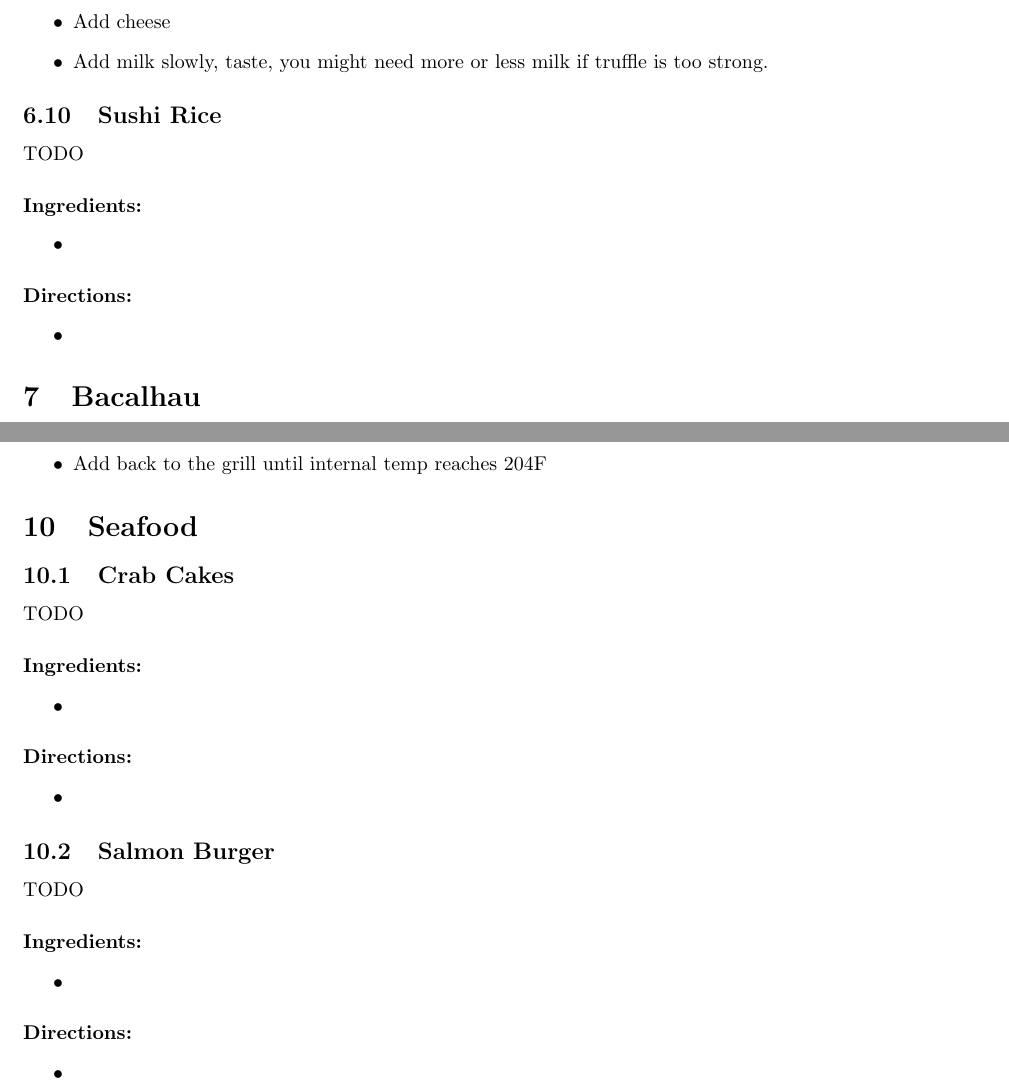
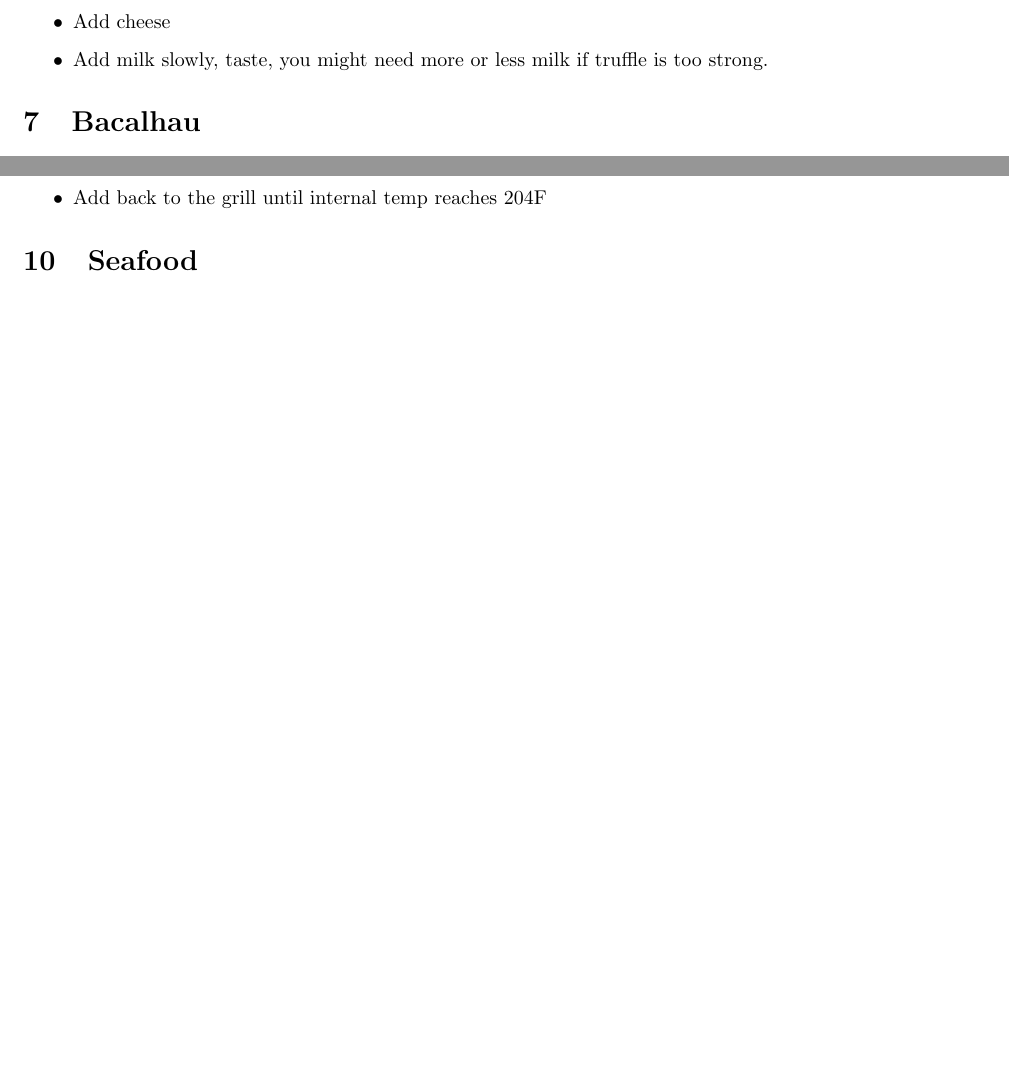
Before and after one commit to sergioclemente/Recipes, a LaTeX document (recipes.tex): two parts of pages 17 and 23 of 80 before the commit and two parts of pages 17 and 23 of 79 after it, joined at a grey line, cut so that both start at the same text, the shorter picture padded with empty space. Compiled offline with pdfLaTeX.

Commit message:
More cleaning up tex file prepping for auto-generation

```diff
--- a/recipes.tex
+++ b/recipes.tex
@@ -495,22 +495,6 @@ more of the sauce to cover the potatoes. Top with a third of the cheddar cheese
 	\item Add cheese
 	\item Add milk slowly, taste, you might need more or less milk if truffle is too strong.
 \end{itemize}
-
-\subsection{Sushi Rice}
-
-TODO
-
-\paragraph{Ingredients:}
-
-\begin{itemize}
-	\item
-\end{itemize}
-
-\paragraph{Directions:}
-\begin{itemize}
-	\item
-\end{itemize}
-
 
 \section{Bacalhau}
 
@@ -848,38 +832,6 @@ https://www.youtube.com/watch?v=3Uc8h4T7GDo
 \end{itemize}
 
 \section{Seafood}
-
-\subsection{Crab Cakes}
-
-TODO
-
-\paragraph{Ingredients:}
-
-\begin{itemize}
-	\item
-\end{itemize}
-
-\paragraph{Directions:}
-\begin{itemize}
-	\item
-\end{itemize}
-
-
-\subsection{Salmon Burger}
-
-TODO
-
-\paragraph{Ingredients:}
-
-\begin{itemize}
-	\item
-\end{itemize}
-
-\paragraph{Directions:}
-\begin{itemize}
-	\item
-\end{itemize}
-
 
 \subsection{Fish Tacos}{}
 
```
